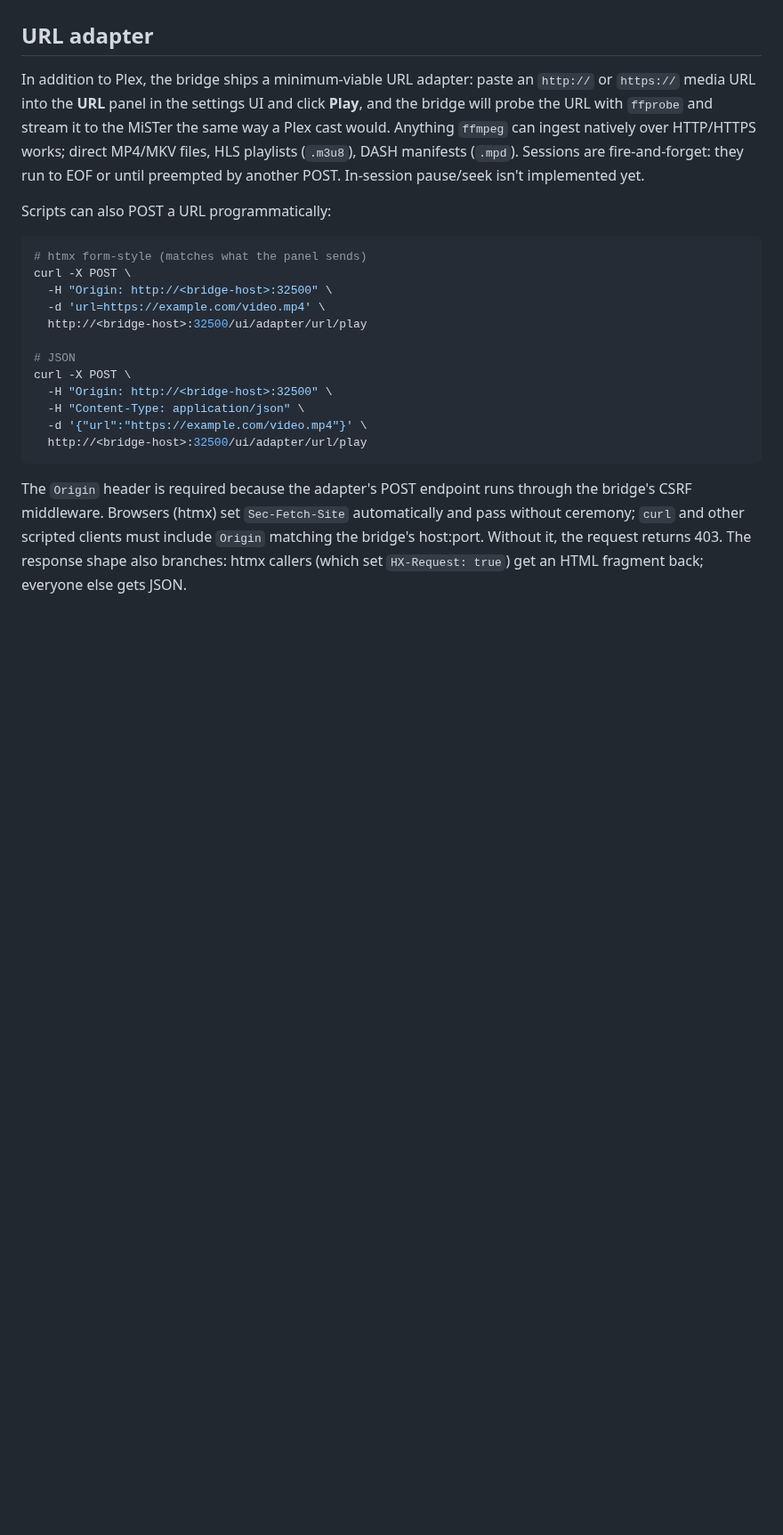
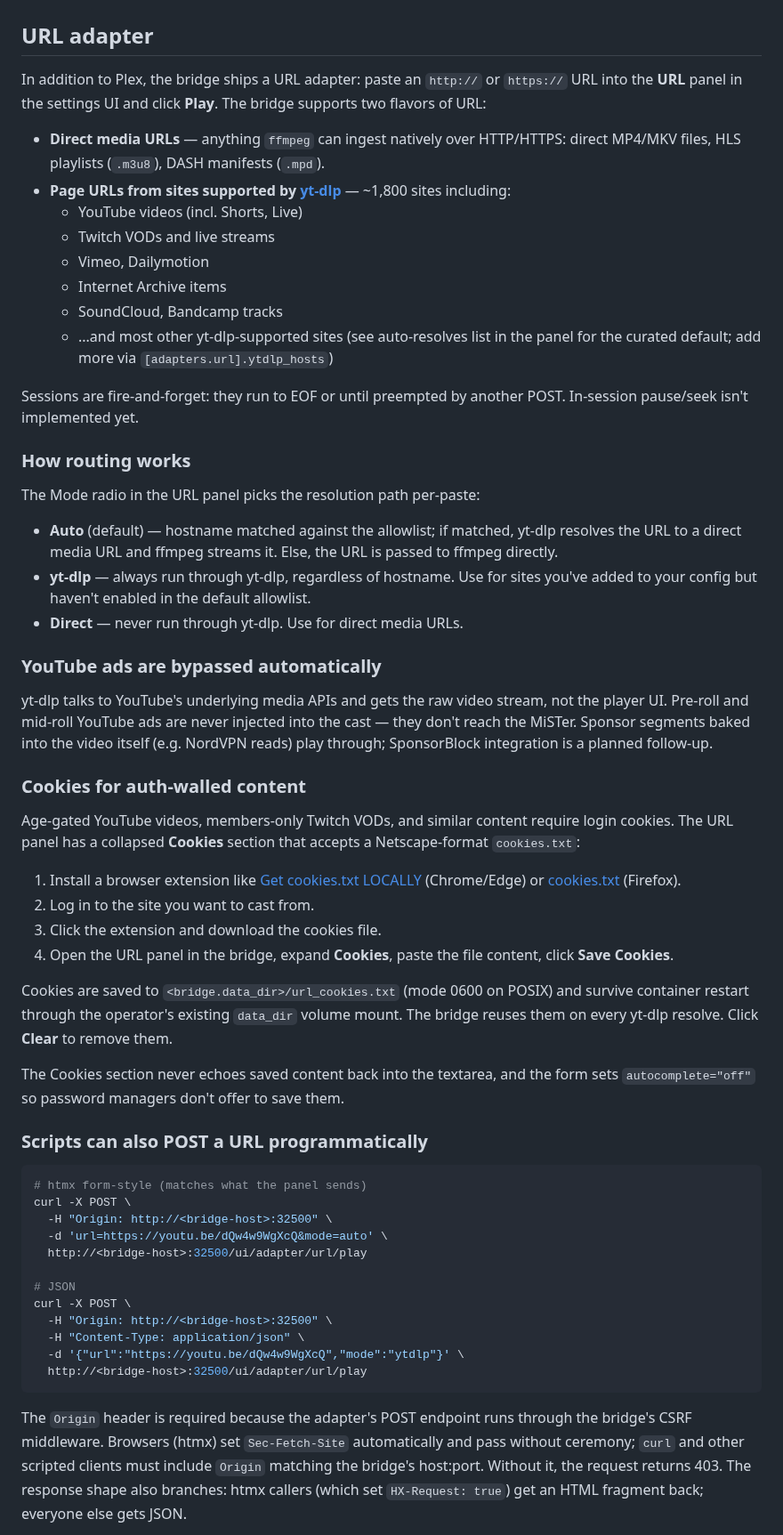
Before and after one commit to idio-sync/MiSTer_GroovyRelay, a Markdown page: README.md, the part around one of its changes. Shown at 89% size. Rendered like a GitHub page; blank space fills up the shorter version.

Commit message:
docs(readme): document URL adapter yt-dlp resolution
Covers: how routing works (auto/ytdlp/direct), YouTube ad bypass
(automatic), cookies UI walkthrough for auth-walled content,
configuration knobs, what's not supported (DRM, >720p, Twitch live
ads, several aggressively-rate-limited sites), and the self-update
story.

The existing URL adapter section is rewritten to integrate the v1.1
yt-dlp content rather than bolting on a separate subsection — one
coherent operator-facing chapter.

````diff
--- a/README.md
+++ b/README.md
@@ -60,23 +60,85 @@ docker run --rm -it --network=host \
 
 ## URL adapter
 
-In addition to Plex, the bridge ships a minimum-viable URL adapter:
-paste an `http://` or `https://` media URL into the **URL** panel in the settings UI and click **Play**, and the bridge will probe the URL with `ffprobe` and stream it to the MiSTer the same way a Plex cast would. Anything `ffmpeg` can ingest natively over HTTP/HTTPS works; direct MP4/MKV files, HLS playlists (`.m3u8`), DASH manifests (`.mpd`). Sessions are fire-and-forget: they run to EOF or until preempted by another POST. In-session pause/seek isn't implemented yet.
+In addition to Plex, the bridge ships a URL adapter: paste an `http://`
+or `https://` URL into the **URL** panel in the settings UI and click
+**Play**. The bridge supports two flavors of URL:
 
-Scripts can also POST a URL programmatically:
+- **Direct media URLs** — anything `ffmpeg` can ingest natively over HTTP/HTTPS:
+  direct MP4/MKV files, HLS playlists (`.m3u8`), DASH manifests (`.mpd`).
+- **Page URLs from sites supported by [yt-dlp](https://github.com/yt-dlp/yt-dlp)** —
+  ~1,800 sites including:
+  - YouTube videos (incl. Shorts, Live)
+  - Twitch VODs and live streams
+  - Vimeo, Dailymotion
+  - Internet Archive items
+  - SoundCloud, Bandcamp tracks
+  - ...and most other yt-dlp-supported sites (see auto-resolves list in
+    the panel for the curated default; add more via
+    `[adapters.url].ytdlp_hosts`)
+
+Sessions are fire-and-forget: they run to EOF or until preempted by
+another POST. In-session pause/seek isn't implemented yet.
+
+### How routing works
+
+The Mode radio in the URL panel picks the resolution path per-paste:
+
+- **Auto** (default) — hostname matched against the allowlist; if matched,
+  yt-dlp resolves the URL to a direct media URL and ffmpeg streams it.
+  Else, the URL is passed to ffmpeg directly.
+- **yt-dlp** — always run through yt-dlp, regardless of hostname. Use
+  for sites you've added to your config but haven't enabled in the
+  default allowlist.
+- **Direct** — never run through yt-dlp. Use for direct media URLs.
+
+### YouTube ads are bypassed automatically
+
+yt-dlp talks to YouTube's underlying media APIs and gets the raw
+video stream, not the player UI. Pre-roll and mid-roll YouTube ads
+are never injected into the cast — they don't reach the MiSTer.
+Sponsor segments baked into the video itself (e.g. NordVPN reads)
+play through; SponsorBlock integration is a planned follow-up.
+
+### Cookies for auth-walled content
+
+Age-gated YouTube videos, members-only Twitch VODs, and similar
+content require login cookies. The URL panel has a collapsed
+**Cookies** section that accepts a Netscape-format `cookies.txt`:
+
+1. Install a browser extension like
+   [Get cookies.txt LOCALLY](https://github.com/kairi003/Get-cookies.txt-LOCALLY)
+   (Chrome/Edge) or
+   [cookies.txt](https://addons.mozilla.org/firefox/addon/cookies-txt/)
+   (Firefox).
+2. Log in to the site you want to cast from.
+3. Click the extension and download the cookies file.
+4. Open the URL panel in the bridge, expand **Cookies**, paste the
+   file content, click **Save Cookies**.
+
+Cookies are saved to `<bridge.data_dir>/url_cookies.txt` (mode 0600
+on POSIX) and survive container restart through the operator's
+existing `data_dir` volume mount. The bridge reuses them on every
+yt-dlp resolve. Click **Clear** to remove them.
+
+The Cookies section never echoes saved content back into the
+textarea, and the form sets `autocomplete="off"` so password
+managers don't offer to save them.
+
+### Scripts can also POST a URL programmatically
 
 ```bash
 # htmx form-style (matches what the panel sends)
 curl -X POST \
   -H "Origin: http://<bridge-host>:32500" \
-  -d 'url=https://example.com/video.mp4' \
+  -d 'url=https://youtu.be/dQw4w9WgXcQ&mode=auto' \
   http://<bridge-host>:32500/ui/adapter/url/play
 
 # JSON
 curl -X POST \
   -H "Origin: http://<bridge-host>:32500" \
   -H "Content-Type: application/json" \
-  -d '{"url":"https://example.com/video.mp4"}' \
+  -d '{"url":"https://youtu.be/dQw4w9WgXcQ","mode":"ytdlp"}' \
   http://<bridge-host>:32500/ui/adapter/url/play
 ```
 
````
Also changed, not shown: other parts of README.md (+39 -0 lines).
